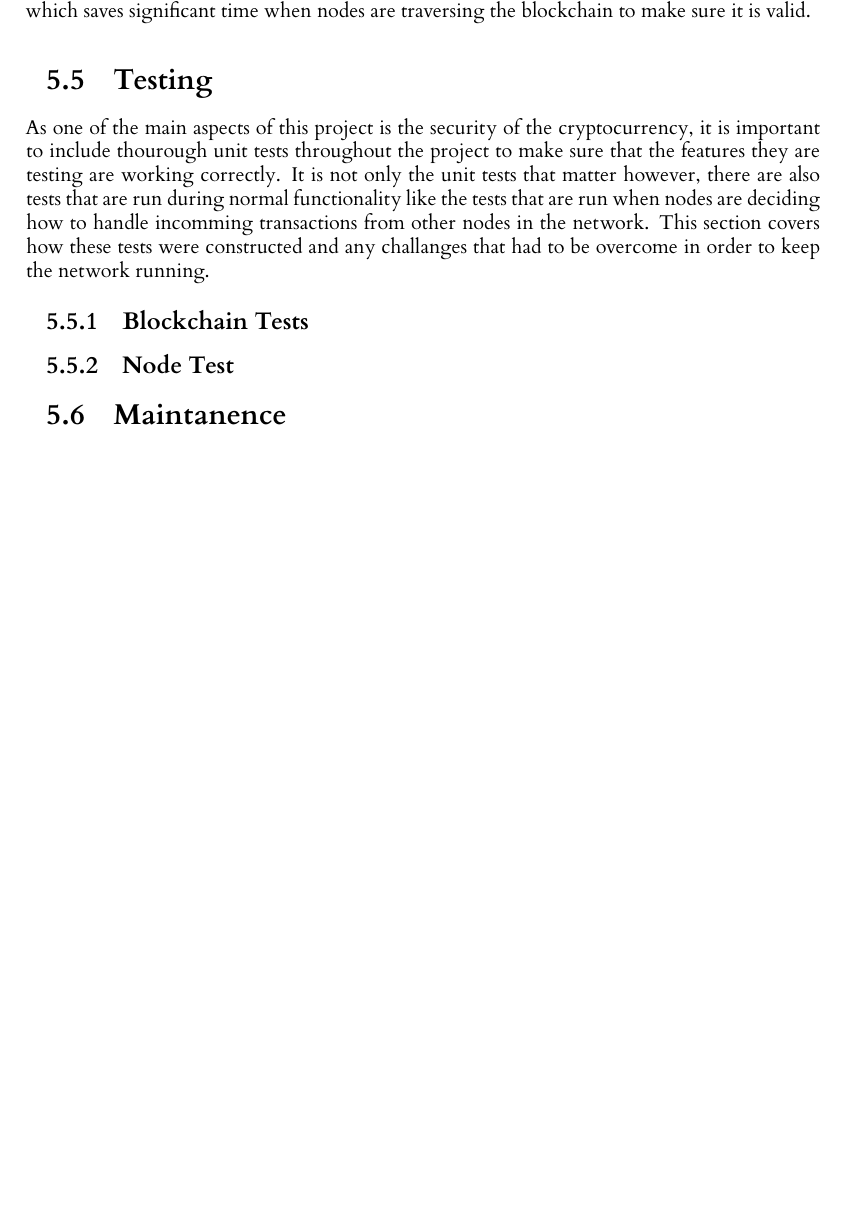
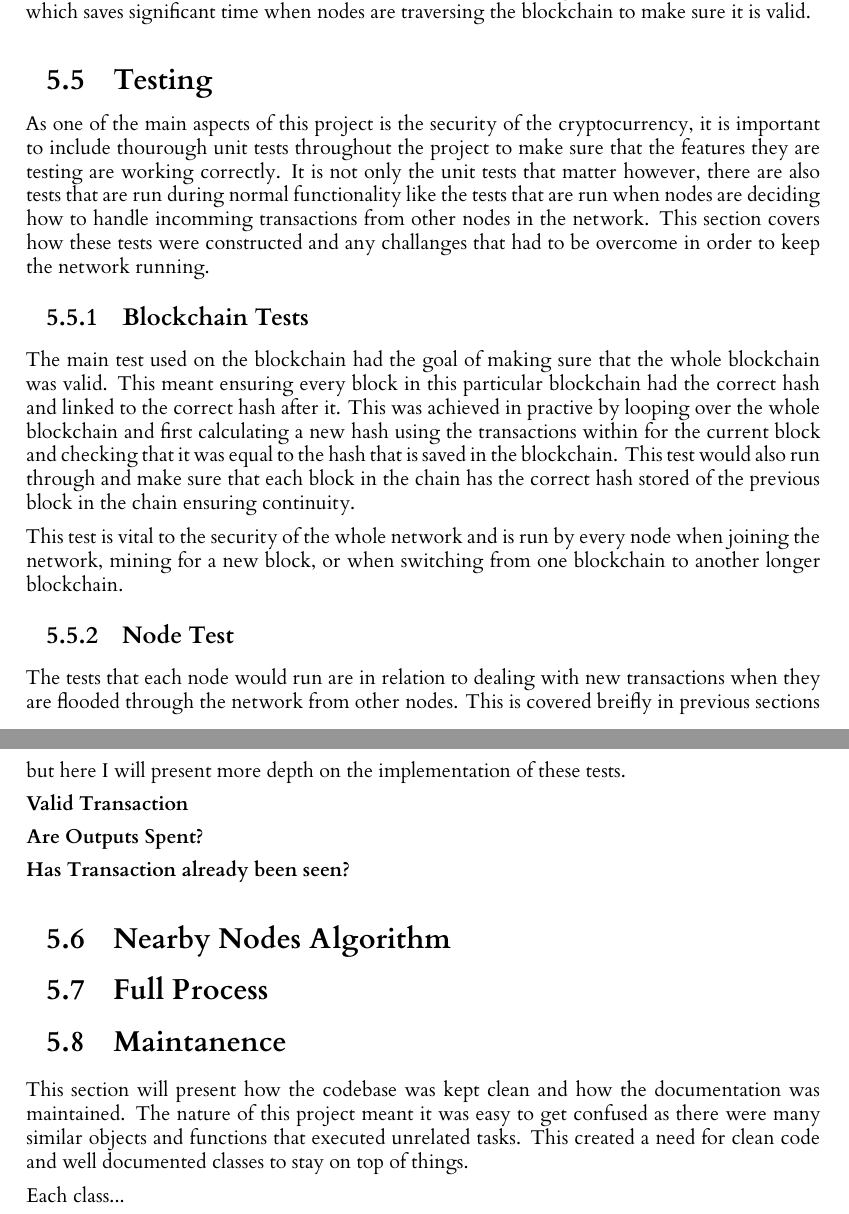
Before and after one commit to seanhorgan98/cryptocurrency, a LaTeX thesis (dissertation/l4proj.tex): part of page 22 of 30 before the commit and two parts of pages 22 and 23 of 31 after it, the two joined at a grey line, cut so that both start at the same text, the shorter picture padded with empty space. Compiled offline with XeLaTeX.

Commit message:
Added implementation structure

```diff
--- a/dissertation/l4proj.tex
+++ b/dissertation/l4proj.tex
@@ -798,13 +793,46 @@ to keep the network running.
 
 \subsection{Blockchain Tests}
 %Checking the blockchain is valid by going through each block hash by hash
+The main test used on the blockchain had the goal of making sure that the whole blockchain was valid. This meant
+ensuring every block in this particular blockchain had the correct hash and linked to the correct hash after it.
+This was achieved in practive by looping over the whole blockchain and first calculating a new hash using the
+transactions within for the current block and checking that it was equal to the hash that is saved in the
+blockchain. This test would also run through and make sure that each block in the chain has the correct hash
+stored of the previous block in the chain ensuring continuity.
+
+This test is vital to the security of the whole network and is run by every node when joining the network,
+mining for a new block, or when switching from one blockchain to another longer blockchain.
 
 \subsection{Node Test}
 %Add more depth to the transaction validation parts
+The tests that each node would run are in relation to dealing with new transactions when they are flooded through
+the network from other nodes. This is covered breifly in previous sections but here I will present more depth
+on the implementation of these tests.
+
+\subsubsection{Valid Transaction}
+
+\subsubsection{Are Outputs Spent?}
+
+\subsubsection{Has Transaction already been seen?}
+
+\section{Nearby Nodes Algorithm}
+%Nearby Nodes algorithm
+
+\section{Full Process}
+%Genesis blocks
+%Test Harness node generation
+%Wallets being created from nodes
+%Transaction generation
+%Mining
+%Block mining specifics
 
 \section{Maintanence}
 %Documentation
-%Code cleanliness?
+This section will present how the codebase was kept clean and how the documentation was maintained. The nature of
+this project meant it was easy to get confused as there were many similar objects and functions that executed
+unrelated tasks. This created a need for clean code and well documented classes to stay on top of things.
+
+Each class...
 
 
 \clearpage
```
Also changed, not shown: dissertation/l4proj.tex (17 more changed lines).
